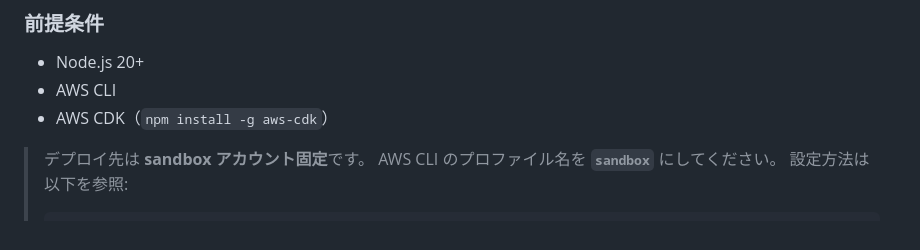
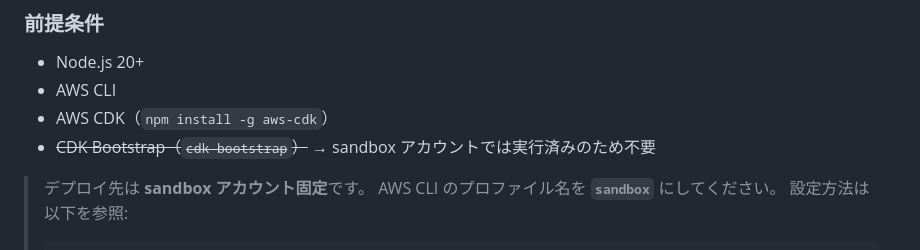
Before and after one commit to Shigeta012103/websocket-template, a Markdown page: README.md, the part around the change. GitHub-like rendering.

Commit message:
docs: CDK Bootstrapは実行済みのため不要と注記
Co-Authored-By: Claude Opus 4.6 (1M context) <noreply@anthropic.com>

```diff
--- a/README.md
+++ b/README.md
@@ -15,6 +15,7 @@ AWS API Gateway (WebSocket) + Lambda + DynamoDB + S3 + CloudFront
 - Node.js 20+
 - AWS CLI
 - AWS CDK（`npm install -g aws-cdk`）
+- ~~CDK Bootstrap（`cdk bootstrap`）~~ → sandbox アカウントでは実行済みのため不要
 
 > デプロイ先は **sandbox アカウント固定**です。
 > AWS CLI のプロファイル名を **`sandbox`** にしてください。
```
